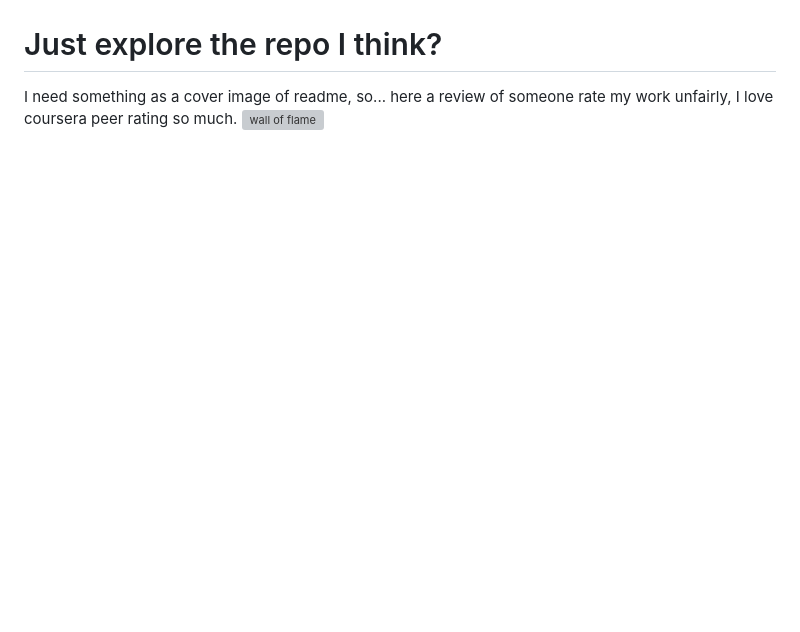
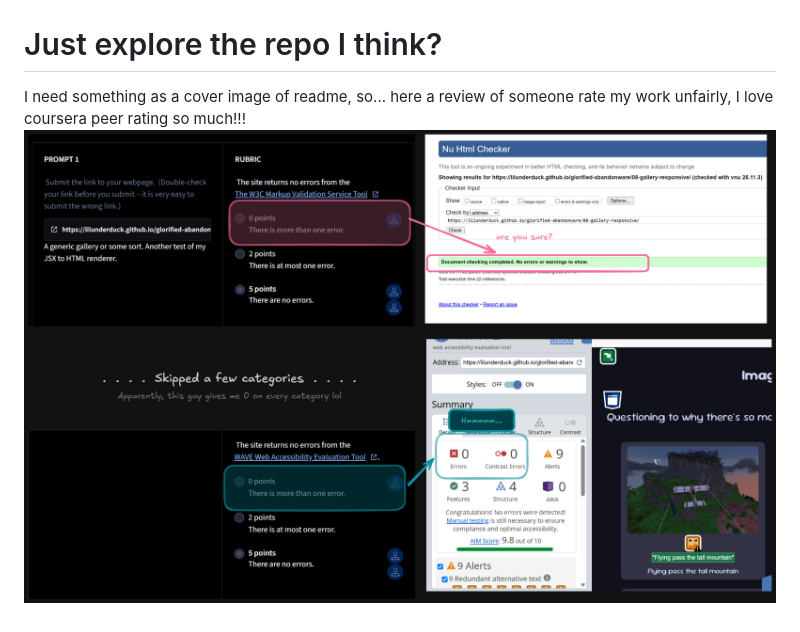
Before and after one commit to lilunderDuck/glorified-abandonware, a Markdown page: README.md, the part around the change. GitHub-like rendering; pictures changed too: held-readme-for-hostage/its_been_a_while.png (added); blank space fills up the shorter version; grey boxes are pictures that could not be loaded.

Commit message:
Update wall of flame, caught another unfair rater, it's been quite a while isn't it?.

```diff
--- a/README.md
+++ b/README.md
@@ -18,5 +18,5 @@ Also, the project is cleanly number-labeled, so you can clearly found out which
 ![submission page preview](held-readme-for-hostage/submission_preview.png)
 
 # Just explore the repo I think?
-I need something as a cover image of readme, so... here a review of someone rate my work unfairly, I love coursera peer rating so much.
-![wall of flame](held-readme-for-hostage/deserved_to_be_in_wall_of_flame.png)
+I need something as a cover image of readme, so... here a review of someone rate my work unfairly, I love coursera peer rating so much!!!
+![wall of flame](held-readme-for-hostage/its_been_a_while.png)
```
